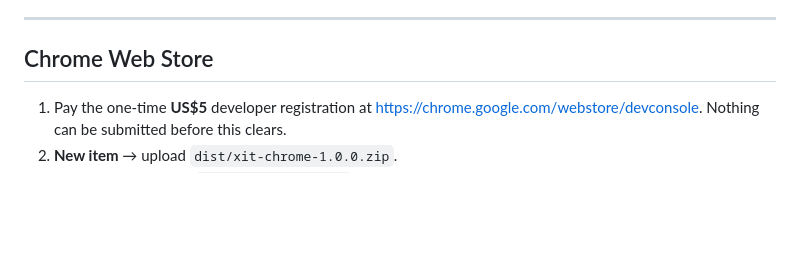
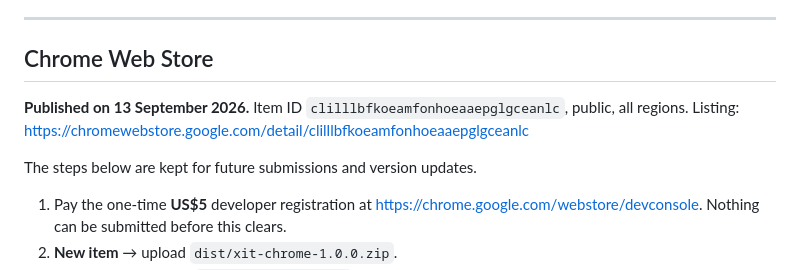
Before and after one commit to AES256Afro/xIT, a Markdown page: store/SUBMISSION.md, the part around the change. Drawn GitHub-style; blank space fills up the shorter version.

```diff
--- a/store/SUBMISSION.md
+++ b/store/SUBMISSION.md
@@ -34,6 +34,12 @@ continuity. Change it now if you want something else, and rebuild.
 ---
 
 ## Chrome Web Store
+
+**Published on 13 September 2026.**
+Item ID `clilllbfkoeamfonhoeaaepglgceanlc`, public, all regions.
+Listing: <https://chromewebstore.google.com/detail/clilllbfkoeamfonhoeaaepglgceanlc>
+
+The steps below are kept for future submissions and version updates.
 
 1. Pay the one-time **US$5** developer registration at
    <https://chrome.google.com/webstore/devconsole>. Nothing can be submitted
```
Also changed, not shown: README.md (+11 -2 lines).
